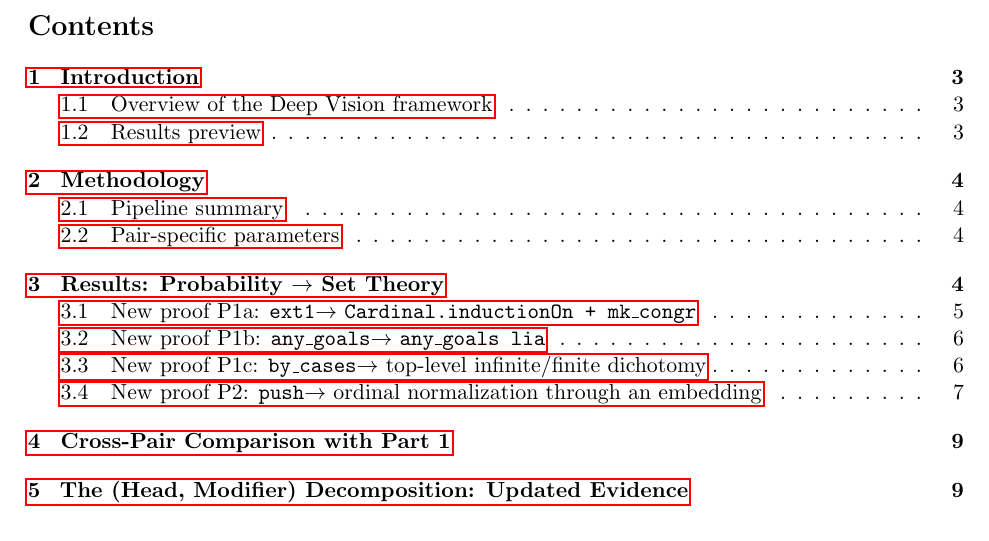
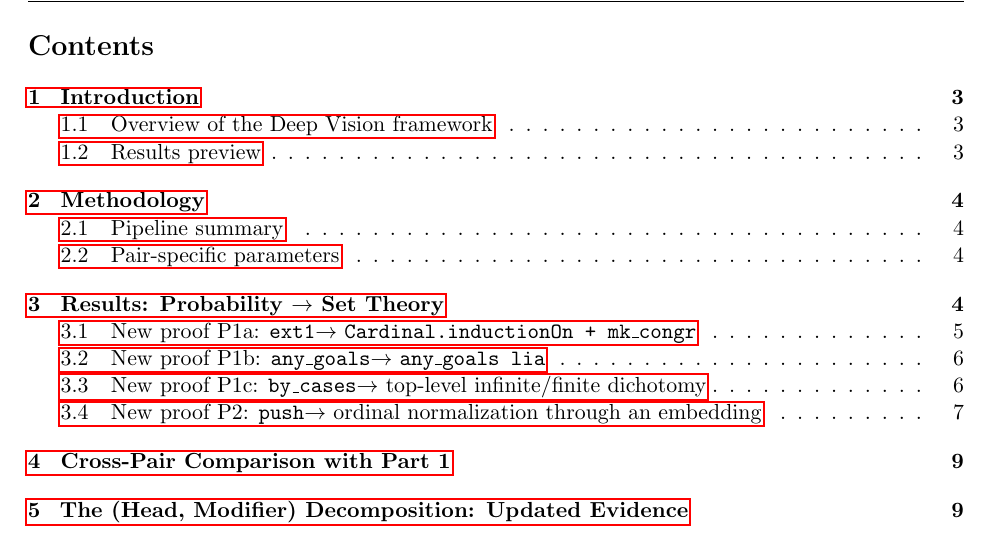
Before and after one commit to ARGO-LABORATORY/Yanasse_Part2_Probability_to_SetTheory, a LaTeX paper (yanasse_part2.tex): part of page 2 of 19, cut so that both start at the same text. Compiled offline with pdfLaTeX.

Commit message:
Move citation to header to avoid blocking page number

```diff
--- a/yanasse_part2.tex
+++ b/yanasse_part2.tex
@@ -49,9 +49,9 @@
 
 \pagestyle{fancy}
 \fancyhf{}
-\renewcommand{\headrulewidth}{0pt}
+\renewcommand{\headrulewidth}{0.4pt}
+\fancyhead[L]{\footnotesize\textit{Citation: Linhares, A. ``Yanasse: Finding New Proofs from Deep Vision's Analogies --- Part~2,'' Argolab.org Report for Dissemination, 2026.}}
 \fancyfoot[C]{\thepage}
-\fancyfoot[L]{\footnotesize\textit{Citation: Linhares, A. ``Yanasse: Finding New Proofs from Deep Vision's Analogies --- Part~2,'' Argolab.org Report for Dissemination, 2026.}}
 
 \begin{document}
 \maketitle
```
Also changed, not shown: yanasse_part2.pdf.
